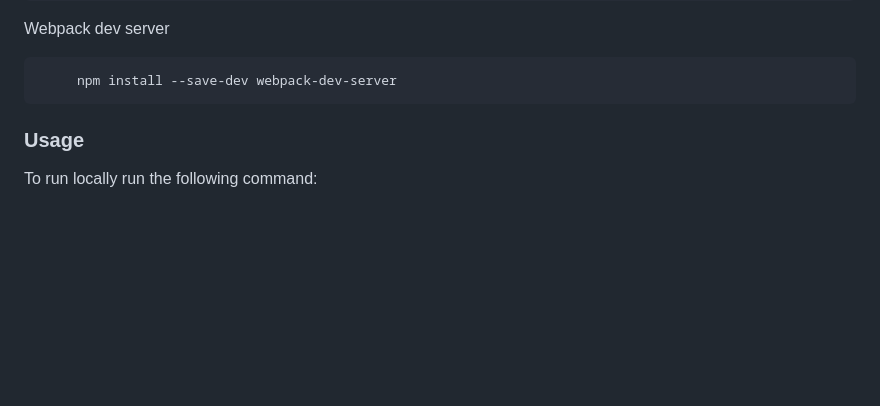
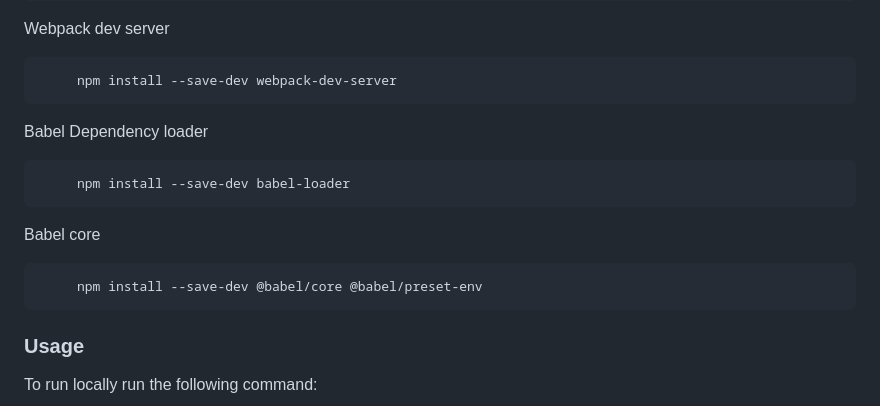
Before and after one commit to alyconr/TV-AMAZE-APP, a Markdown page: README.md, the part around the change. Rendered like a GitHub page; blank space fills up the shorter version.

Commit message:
:memo: Add babel documentation to Readme File

````diff
--- a/README.md
+++ b/README.md
@@ -193,7 +193,15 @@ Webpack dev server
 ```sh
      npm install --save-dev webpack-dev-server
 ```
+Babel Dependency loader
+```sh
+     npm install --save-dev babel-loader
+```
 
+Babel core
+```sh
+     npm install --save-dev @babel/core @babel/preset-env
+```
 
 
 ### Usage
````
